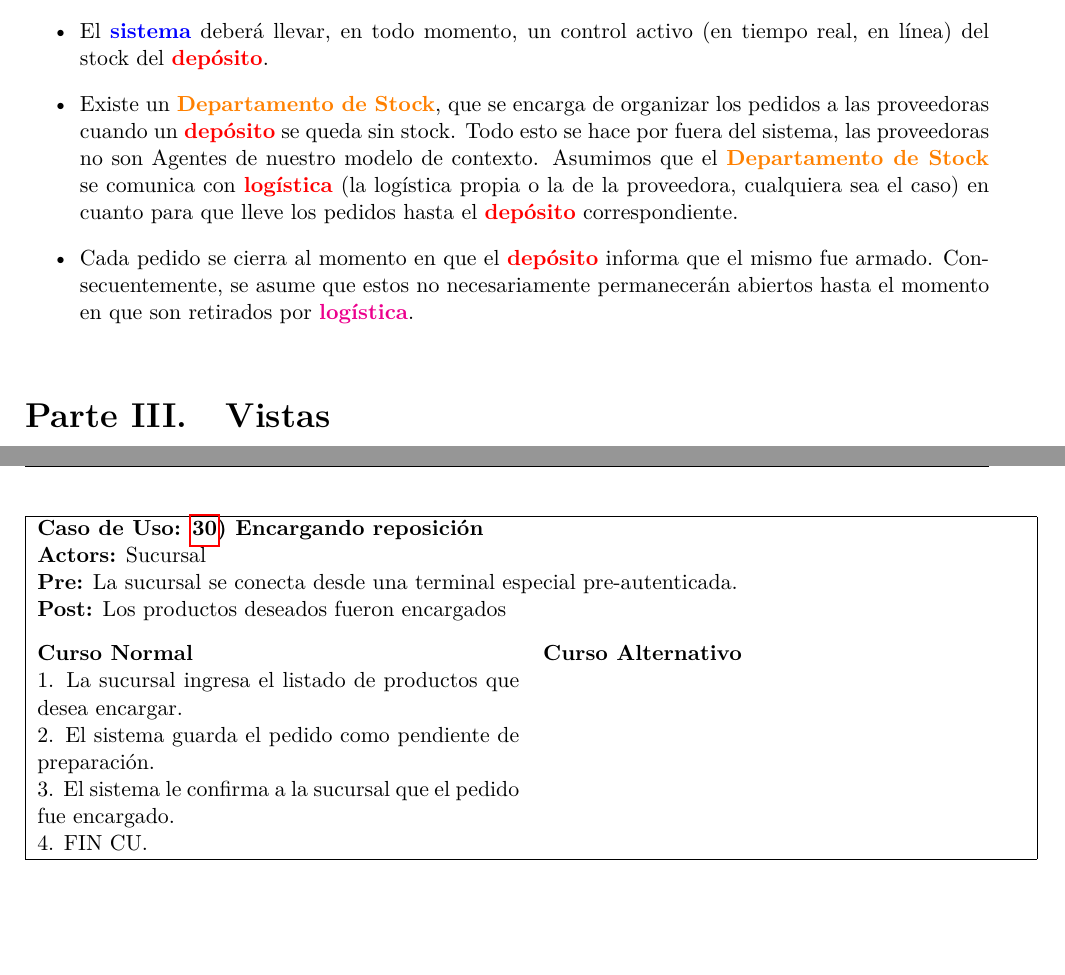
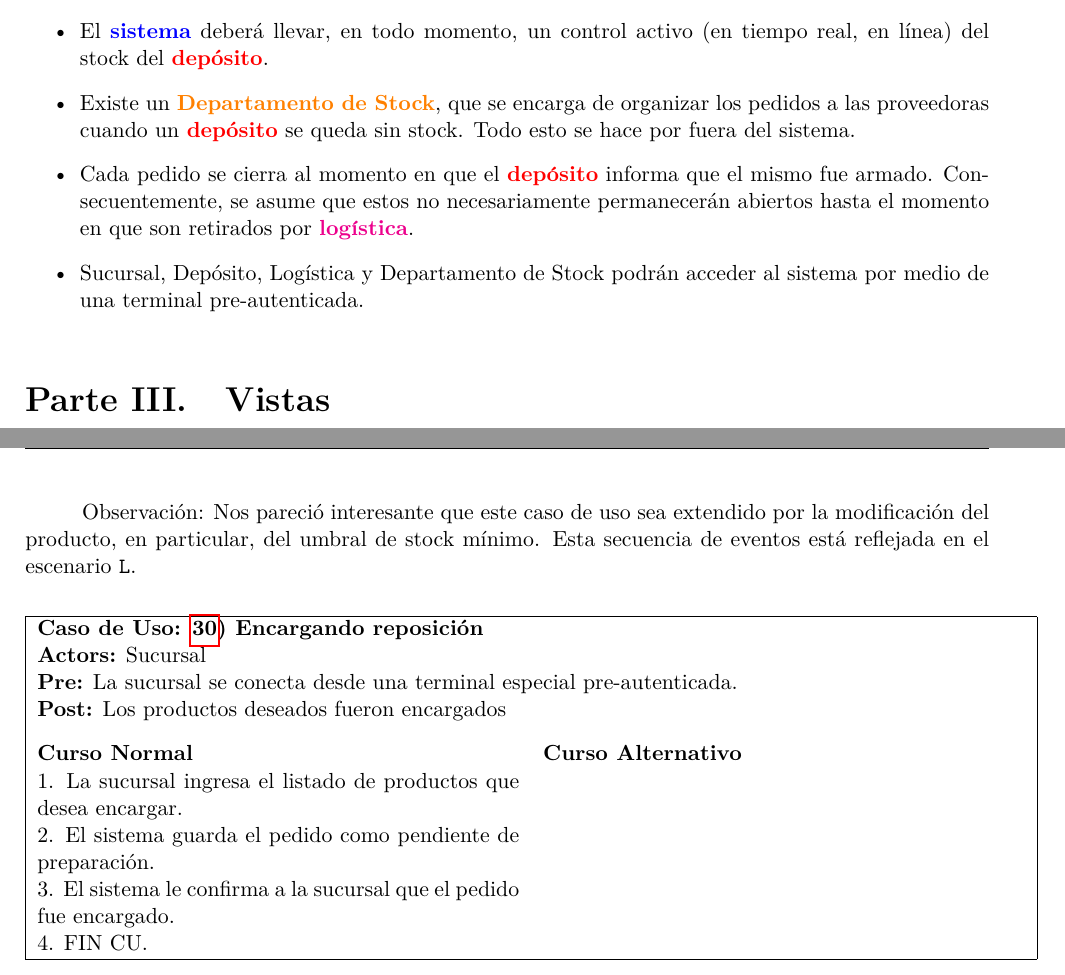
Before and after one commit to lbarrios/uba-dc-isw1_rtp, a LaTeX document (informe/informe.tex, which reads informe/tp1/presunciones.tex, informe/tp2/casos-de-uso.tex): two parts of pages 6 and 48 of 56, joined at a grey line, cut so that both start at the same text, the shorter picture padded with empty space. Compiled offline with pdfLaTeX.

Commit message:
arreglos

```diff
--- a/informe/tp1/presunciones.tex
+++ b/informe/tp1/presunciones.tex
@@ -37,15 +37,14 @@ activo (en tiempo real, en línea) del stock del \textbf{\red{depósito}}.
 
   \item Existe un \textbf{\orange{Departamento de Stock}}, que se encarga de
 organizar los pedidos a las proveedoras cuando un \textbf{\red{depósito}} se
-queda sin stock. Todo esto se hace por fuera del sistema, las proveedoras no son
-Agentes de nuestro modelo de contexto. Asumimos que el
-\textbf{\orange{Departamento de Stock}} se comunica con \textbf{\red{logística}}
-(la logística propia o la de la proveedora, cualquiera sea el caso) en cuanto
-para que lleve los pedidos hasta el \textbf{\red{depósito}} correspondiente.
+queda sin stock. Todo esto se hace por fuera del sistema.
 
   \item Cada pedido se cierra al momento en que el \textbf{\red{depósito}}
 informa que el mismo fue armado. Consecuentemente, se asume que estos no
 necesariamente permanecerán abiertos hasta el momento en que son retirados por
 \textbf{\magenta{logística}}.
 
+  \item Sucursal, Depósito, Logística y Departamento de Stock podrán acceder
+    al sistema por medio de una terminal pre-autenticada.
+
 \end{itemize}
--- a/informe/tp2/casos-de-uso.tex
+++ b/informe/tp2/casos-de-uso.tex
@@ -618,6 +618,10 @@ Este caso de uso responde al objetivo \textbf{lograr [validar domicilio] (1.1.1.
   \culabel{obteniendo-estadisticas}
 \end{casodeuso}
 
+Observación: Nos pareció interesante que este caso de uso sea extendido por
+la modificación del producto, en particular, del umbral de stock mínimo.
+Esta secuencia de eventos está reflejada en el escenario \texttt{L}.
+
 %
 % - CASO DE USO: 30) ENCARGANDO REPOSICIÓN
 %
```
